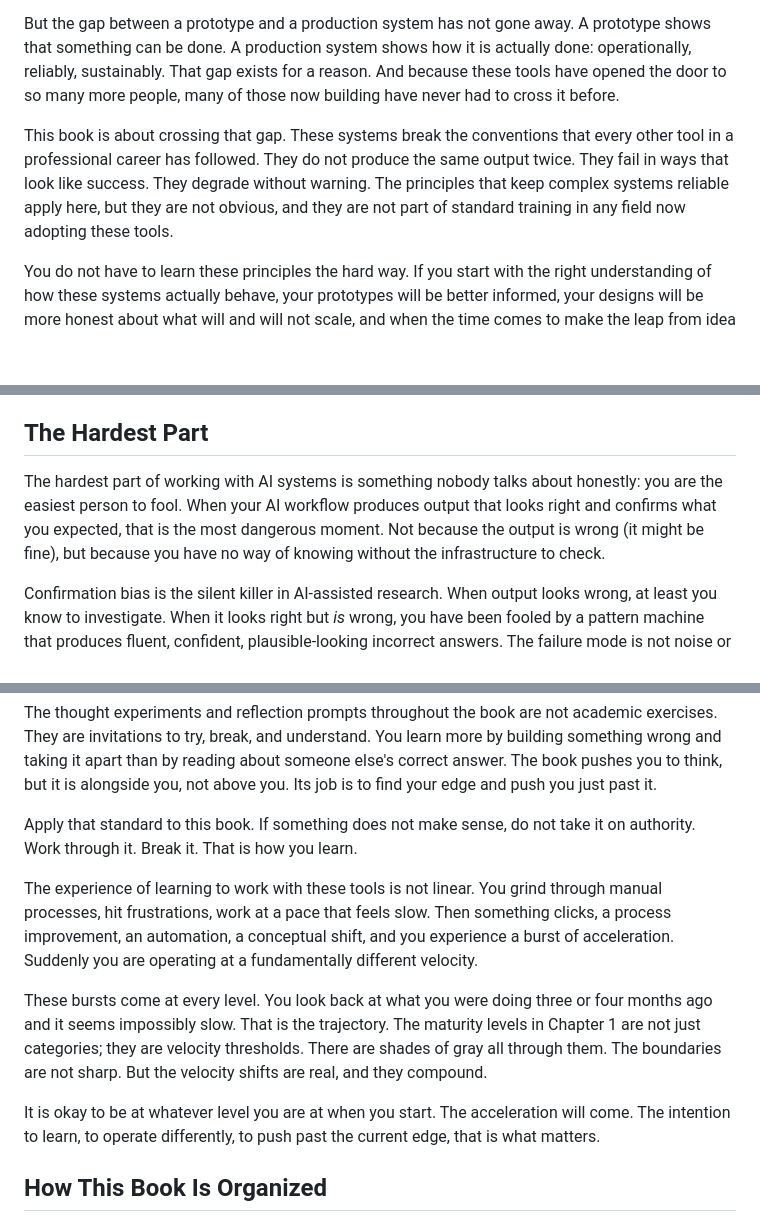
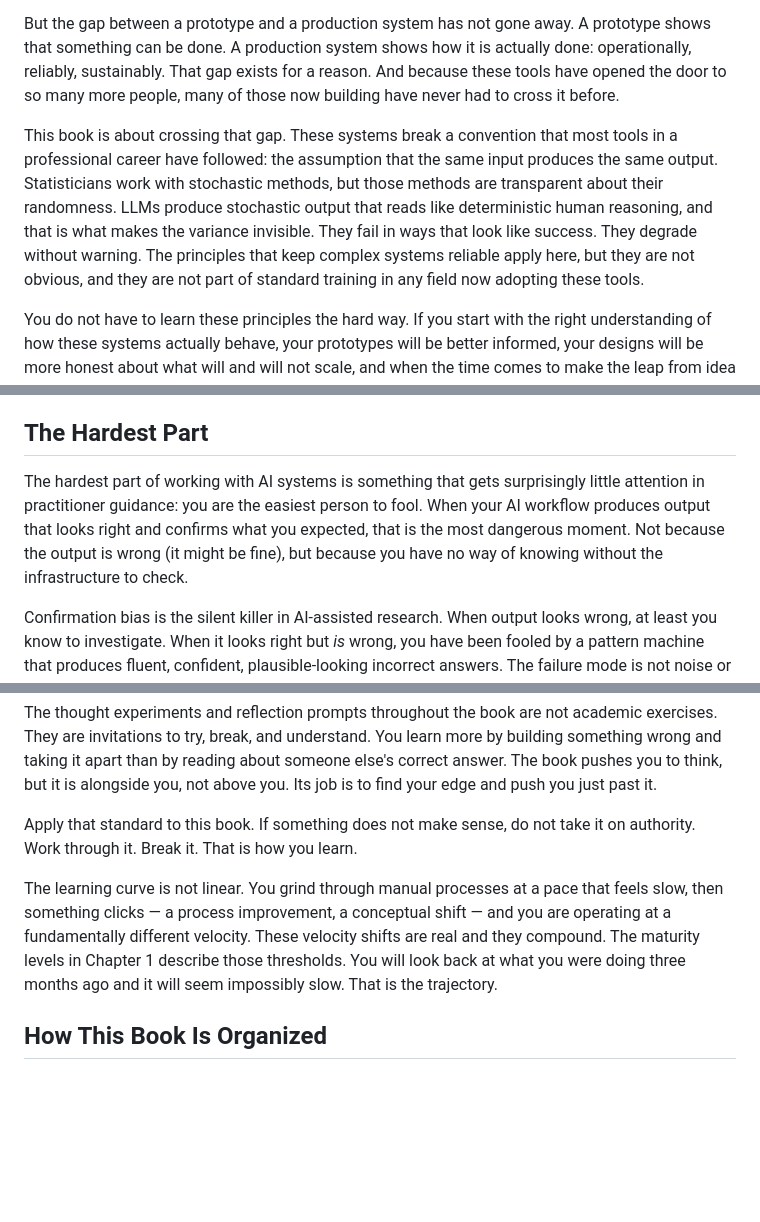
Before and after one commit to brockwebb/ai-workflow-design, a Markdown page: book/intro.md, 3 parts joined by grey strips. Drawn GitHub-style; blank space fills up the shorter version.

Commit message:
Tighten foreword and introduction prose (5 audit fixes)
Fix 1 (foreword §On Purpose): narrow "obligations that commercial
software does not" to "specific obligation to the public trust" —
the actual distinction is democratic accountability, not obligations
broadly

Fix 2 (foreword §AI-Assisted Authoring): "AI partner" confirmed as
consistent deliberate voice choice across foreword, ch10, ch11, intro
— no change

Fix 3 (intro §A New Design Space): replace overbroad "break the
conventions that every other tool has followed" with the precise claim:
stochasticity disguised as deterministic reasoning is the novel problem,
acknowledging statisticians already work with stochastic methods

Fix 4 (intro §The Hardest Part): replace unsupported "nobody talks
about honestly" with defensible "surprisingly little attention in
practitioner guidance"

Fix 5 (intro §Find Your Edge): collapse three paragraphs of motivational
drift to one — preserves velocity-shift point and Ch 1 callback, cuts
reassurance framing inappropriate for professional audience

Co-Authored-By: Claude Sonnet 4.6 <noreply@anthropic.com>

```diff
--- a/book/intro.md
+++ b/book/intro.md
@@ -10,7 +10,7 @@ The tools let you dig a lot of holes fast. A working prototype that demonstrates
 
 But the gap between a prototype and a production system has not gone away. A prototype shows that something can be done. A production system shows how it is actually done: operationally, reliably, sustainably. That gap exists for a reason. And because these tools have opened the door to so many more people, many of those now building have never had to cross it before.
 
-This book is about crossing that gap. These systems break the conventions that every other tool in a professional career has followed. They do not produce the same output twice. They fail in ways that look like success. They degrade without warning. The principles that keep complex systems reliable apply here, but they are not obvious, and they are not part of standard training in any field now adopting these tools.
+This book is about crossing that gap. These systems break a convention that most tools in a professional career have followed: the assumption that the same input produces the same output. Statisticians work with stochastic methods, but those methods are transparent about their randomness. LLMs produce stochastic output that reads like deterministic human reasoning, and that is what makes the variance invisible. They fail in ways that look like success. They degrade without warning. The principles that keep complex systems reliable apply here, but they are not obvious, and they are not part of standard training in any field now adopting these tools.
 
 You do not have to learn these principles the hard way. If you start with the right understanding of how these systems actually behave, your prototypes will be better informed, your designs will be more honest about what will and will not scale, and when the time comes to make the leap from idea to real research, you will know what that requires.
 
@@ -26,7 +26,7 @@ If you understand the principles, you can evaluate any tool, adapt to any model
 
 ## The Hardest Part
 
-The hardest part of working with AI systems is something nobody talks about honestly: you are the easiest person to fool. When your AI workflow produces output that looks right and confirms what you expected, that is the most dangerous moment. Not because the output is wrong (it might be fine), but because you have no way of knowing without the infrastructure to check.
+The hardest part of working with AI systems is something that gets surprisingly little attention in practitioner guidance: you are the easiest person to fool. When your AI workflow produces output that looks right and confirms what you expected, that is the most dangerous moment. Not because the output is wrong (it might be fine), but because you have no way of knowing without the infrastructure to check.
 
 Confirmation bias is the silent killer in AI-assisted research. When output looks wrong, at least you know to investigate. When it looks right but *is* wrong, you have been fooled by a pattern machine that produces fluent, confident, plausible-looking incorrect answers. The failure mode is not noise or garbage. It is a well-formed, reasonable-sounding wrong answer that passes casual inspection.
 
@@ -50,11 +50,7 @@ The thought experiments and reflection prompts throughout the book are not acade
 
 Apply that standard to this book. If something does not make sense, do not take it on authority. Work through it. Break it. That is how you learn.
 
-The experience of learning to work with these tools is not linear. You grind through manual processes, hit frustrations, work at a pace that feels slow. Then something clicks, a process improvement, an automation, a conceptual shift, and you experience a burst of acceleration. Suddenly you are operating at a fundamentally different velocity.
-
-These bursts come at every level. You look back at what you were doing three or four months ago and it seems impossibly slow. That is the trajectory. The maturity levels in Chapter 1 are not just categories; they are velocity thresholds. There are shades of gray all through them. The boundaries are not sharp. But the velocity shifts are real, and they compound.
-
-It is okay to be at whatever level you are at when you start. The acceleration will come. The intention to learn, to operate differently, to push past the current edge, that is what matters.
+The learning curve is not linear. You grind through manual processes at a pace that feels slow, then something clicks — a process improvement, a conceptual shift — and you are operating at a fundamentally different velocity. These velocity shifts are real and they compound. The maturity levels in Chapter 1 describe those thresholds. You will look back at what you were doing three months ago and it will seem impossibly slow. That is the trajectory.
 
 ## How This Book Is Organized
 
```
Also changed, not shown: book/foreword.md (+1 -1 lines).
